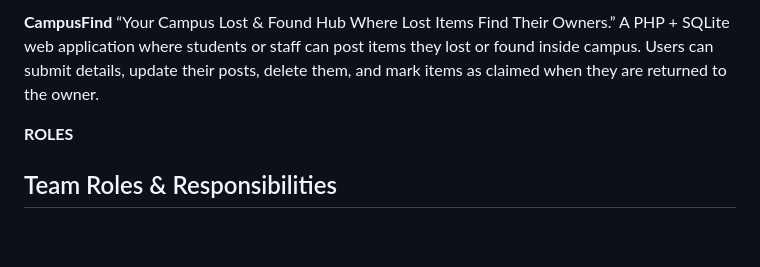
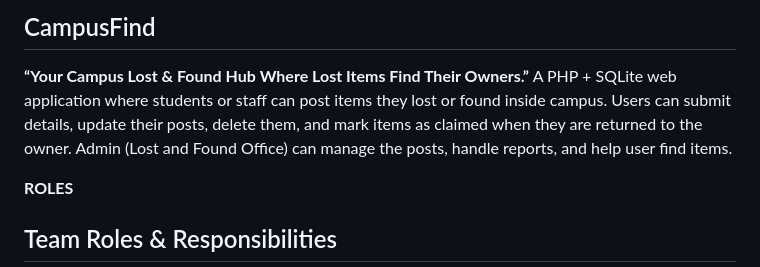
Before and after one commit to alix-8/G4-WAD_RWD-FinalProj, a Markdown page: README.md, the part around the change. GitHub-like rendering; blank space fills up the shorter version.

Commit message:
Revise README for CampusFind project
Updated formatting and added admin responsibilities in README.

```diff
--- a/README.md
+++ b/README.md
@@ -1,6 +1,6 @@
-**CampusFind**
-“Your Campus Lost & Found Hub Where Lost Items Find Their Owners.”
-A PHP + SQLite web application where students or staff can post items they lost or found inside campus. Users can submit details, update their posts, delete them, and mark items as claimed when they are returned to the owner.
+## CampusFind
+**“Your Campus Lost & Found Hub Where Lost Items Find Their Owners.”**
+A PHP + SQLite web application where students or staff can post items they lost or found inside campus. Users can submit details, update their posts, delete them, and mark items as claimed when they are returned to the owner. Admin (Lost and Found Office) can manage the posts, handle reports, and help user find items.
 
 **ROLES**
 ## Team Roles & Responsibilities
```
